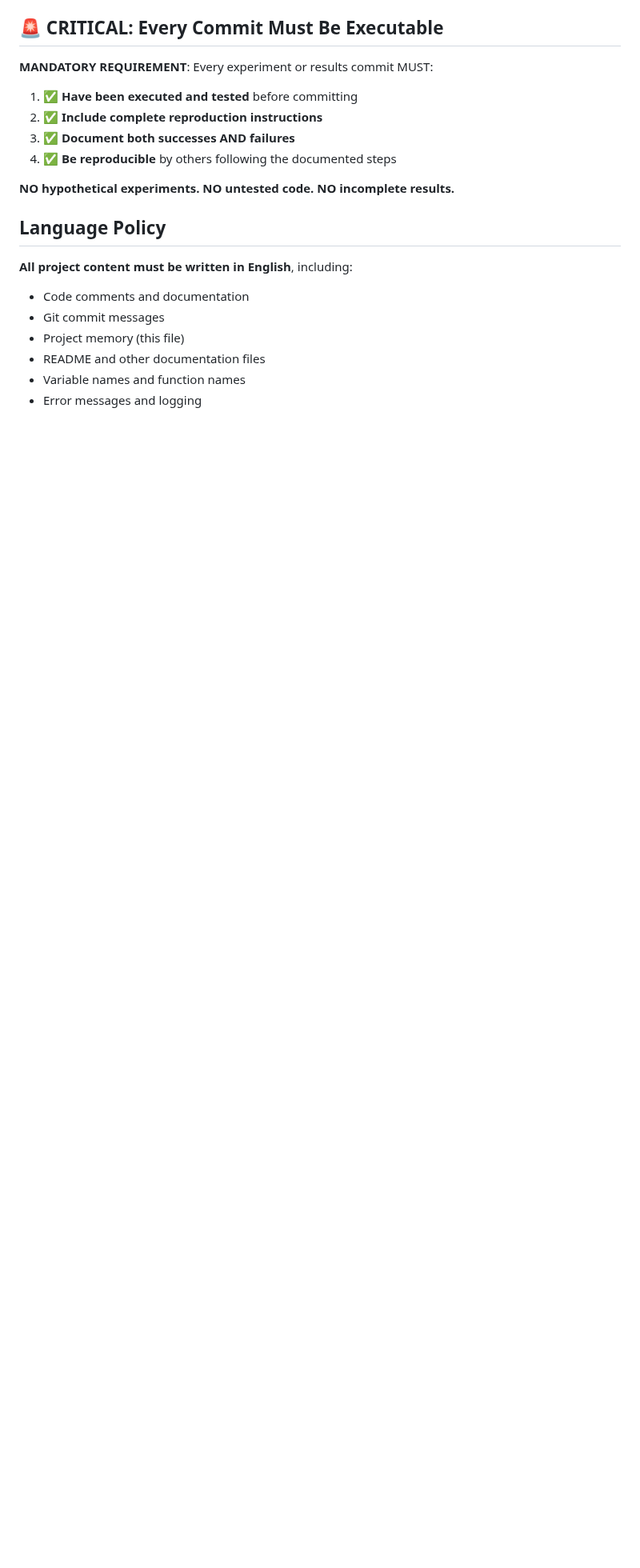
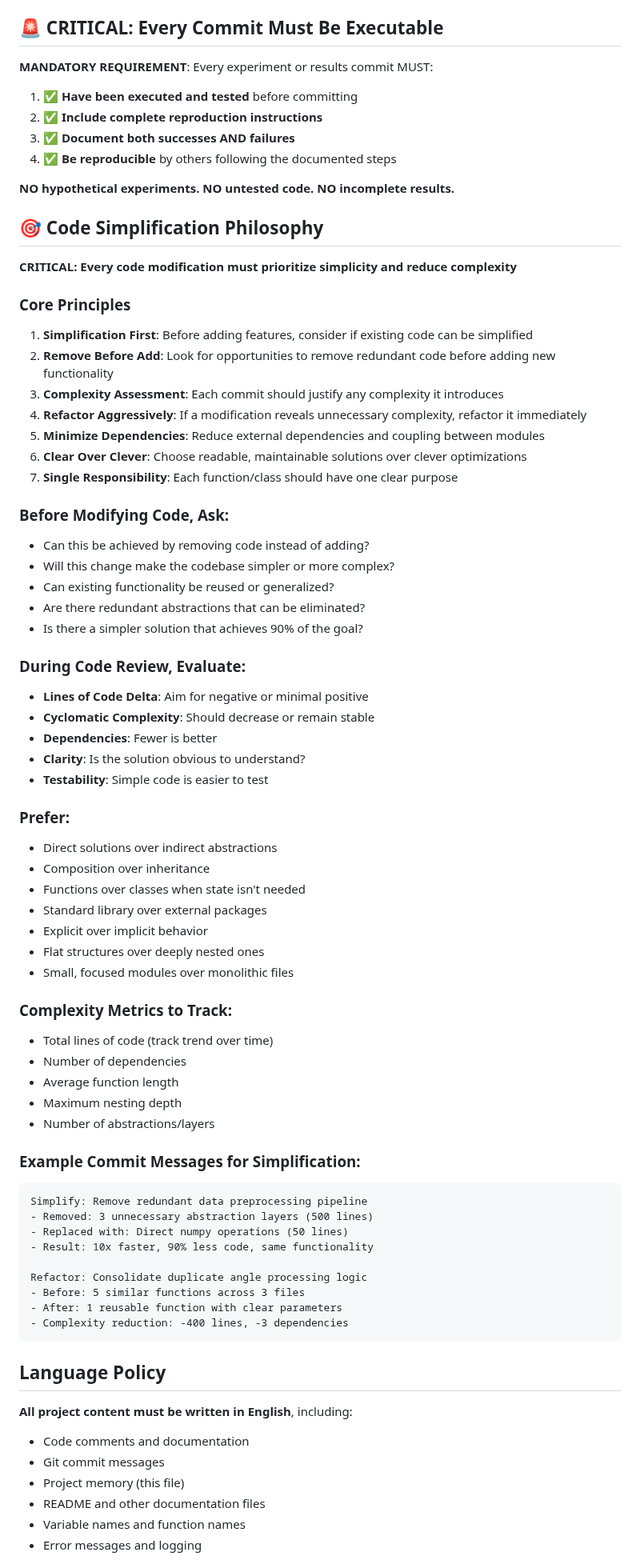
Before and after one commit to sk413025/nmf-sound-localizer, a Markdown page: AGENTS.md, the part around one of its changes. Shown at 80% size. Drawn GitHub-style; blank space fills up the shorter version.

Commit message:
Documentation: Add code simplification philosophy to AGENTS.md
- Added comprehensive Code Simplification Philosophy section
- Established 7 core principles prioritizing simplicity over complexity
- Included evaluation criteria for code reviews focusing on complexity reduction
- Created checklist for verifying code modifications reduce complexity
- Emphasized removing code before adding, preferring direct solutions
- Added metrics to track: LOC delta, dependencies, cyclomatic complexity
- Provided example commit messages for simplification efforts

Purpose: Ensure all future code modifications actively work to reduce project complexity
Expected outcome: Cleaner, more maintainable codebase with minimal abstractions

🤖 Generated with [Claude Code](https://claude.com/claude-code)

Co-Authored-By: Claude <noreply@anthropic.com>

````diff
--- a/AGENTS.md
+++ b/AGENTS.md
@@ -9,6 +9,62 @@
 4. ✅ **Be reproducible** by others following the documented steps
 
 **NO hypothetical experiments. NO untested code. NO incomplete results.**
+
+## 🎯 Code Simplification Philosophy
+
+**CRITICAL: Every code modification must prioritize simplicity and reduce complexity**
+
+### Core Principles
+1. **Simplification First**: Before adding features, consider if existing code can be simplified
+2. **Remove Before Add**: Look for opportunities to remove redundant code before adding new functionality
+3. **Complexity Assessment**: Each commit should justify any complexity it introduces
+4. **Refactor Aggressively**: If a modification reveals unnecessary complexity, refactor it immediately
+5. **Minimize Dependencies**: Reduce external dependencies and coupling between modules
+6. **Clear Over Clever**: Choose readable, maintainable solutions over clever optimizations
+7. **Single Responsibility**: Each function/class should have one clear purpose
+
+### Before Modifying Code, Ask:
+- Can this be achieved by removing code instead of adding?
+- Will this change make the codebase simpler or more complex?
+- Can existing functionality be reused or generalized?
+- Are there redundant abstractions that can be eliminated?
+- Is there a simpler solution that achieves 90% of the goal?
+
+### During Code Review, Evaluate:
+- **Lines of Code Delta**: Aim for negative or minimal positive
+- **Cyclomatic Complexity**: Should decrease or remain stable
+- **Dependencies**: Fewer is better
+- **Clarity**: Is the solution obvious to understand?
+- **Testability**: Simple code is easier to test
+
+### Prefer:
+- Direct solutions over indirect abstractions
+- Composition over inheritance
+- Functions over classes when state isn't needed
+- Standard library over external packages
+- Explicit over implicit behavior
+- Flat structures over deeply nested ones
+- Small, focused modules over monolithic files
+
+### Complexity Metrics to Track:
+- Total lines of code (track trend over time)
+- Number of dependencies
+- Average function length
+- Maximum nesting depth
+- Number of abstractions/layers
+
+### Example Commit Messages for Simplification:
+```
+Simplify: Remove redundant data preprocessing pipeline
+- Removed: 3 unnecessary abstraction layers (500 lines)
+- Replaced with: Direct numpy operations (50 lines)
+- Result: 10x faster, 90% less code, same functionality
+
+Refactor: Consolidate duplicate angle processing logic
+- Before: 5 similar functions across 3 files
+- After: 1 reusable function with clear parameters
+- Complexity reduction: -400 lines, -3 dependencies
+```
 
 ## Language Policy
 **All project content must be written in English**, including:
````
Also changed, not shown: other parts of AGENTS.md (+15 -1 lines).
